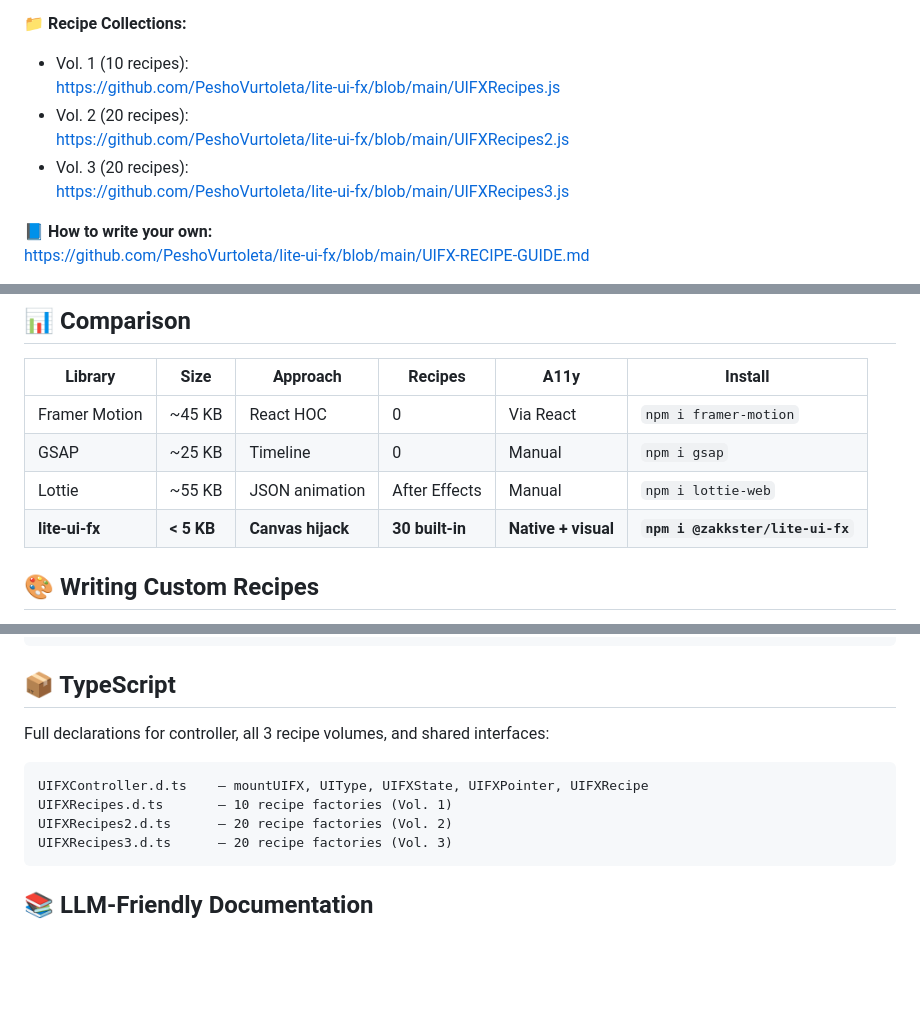
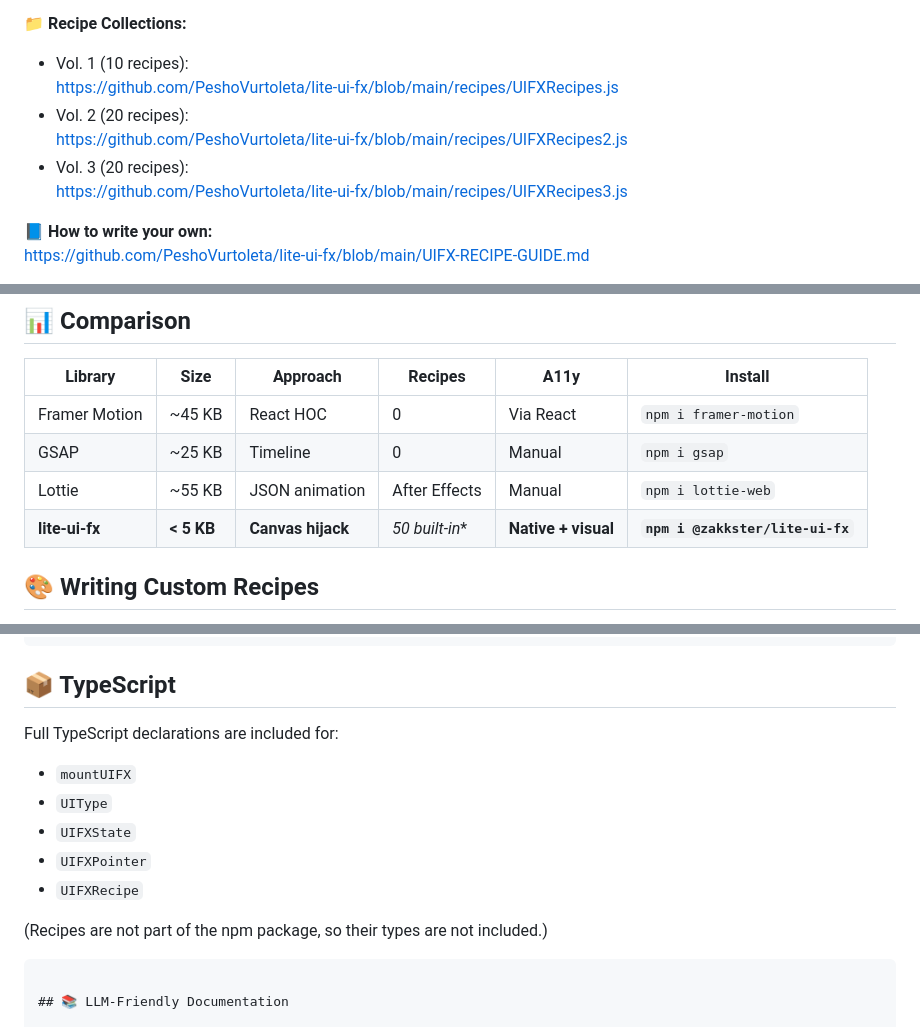
Before and after one commit to PeshoVurtoleta/lite-ui-fx, a Markdown page: README.md, 3 parts joined by grey strips. Drawn GitHub-style; blank space fills up the shorter version.

````diff
--- a/README.md
+++ b/README.md
@@ -45,11 +45,11 @@ All visual effects live in the GitHub repo as **recipes**.
 
 📁 **Recipe Collections:**
 - Vol. 1 (10 recipes):
-  https://github.com/PeshoVurtoleta/lite-ui-fx/blob/main/UIFXRecipes.js
+  https://github.com/PeshoVurtoleta/lite-ui-fx/blob/main/recipes/UIFXRecipes.js
 - Vol. 2 (20 recipes):
-  https://github.com/PeshoVurtoleta/lite-ui-fx/blob/main/UIFXRecipes2.js
+  https://github.com/PeshoVurtoleta/lite-ui-fx/blob/main/recipes/UIFXRecipes2.js
 - Vol. 3 (20 recipes):
-  https://github.com/PeshoVurtoleta/lite-ui-fx/blob/main/UIFXRecipes3.js
+  https://github.com/PeshoVurtoleta/lite-ui-fx/blob/main/recipes/UIFXRecipes3.js
 
 📘 **How to write your own:**
 https://github.com/PeshoVurtoleta/lite-ui-fx/blob/main/UIFX-RECIPE-GUIDE.md
@@ -184,7 +184,7 @@ Returns `{ el, canvas, wrapper, state, destroy() }`.
 | Framer Motion | ~45 KB | React HOC | 0 | Via React | `npm i framer-motion` |
 | GSAP | ~25 KB | Timeline | 0 | Manual | `npm i gsap` |
 | Lottie | ~55 KB | JSON animation | After Effects | Manual | `npm i lottie-web` |
-| **lite-ui-fx** | **< 5 KB** | **Canvas hijack** | **30 built-in** | **Native + visual** | **`npm i @zakkster/lite-ui-fx`** |
+| **lite-ui-fx** | **< 5 KB** | **Canvas hijack** | *50 built-in** | **Native + visual** | **`npm i @zakkster/lite-ui-fx`** |
 
 ## 🎨 Writing Custom Recipes
 
@@ -214,13 +214,16 @@ export function MyButton() {
 
 ## 📦 TypeScript
 
-Full declarations for controller, all 3 recipe volumes, and shared interfaces:
+Full TypeScript declarations are included for:
 
-```
-UIFXController.d.ts    — mountUIFX, UIType, UIFXState, UIFXPointer, UIFXRecipe
-UIFXRecipes.d.ts       — 10 recipe factories (Vol. 1)
-UIFXRecipes2.d.ts      — 20 recipe factories (Vol. 2)
-UIFXRecipes3.d.ts      — 20 recipe factories (Vol. 3)
+- `mountUIFX`
+- `UIType`
+- `UIFXState`
+- `UIFXPointer`
+- `UIFXRecipe`
+
+(Recipes are not part of the npm package, so their types are not included.)
+
 ```
 
 ## 📚 LLM-Friendly Documentation
````
